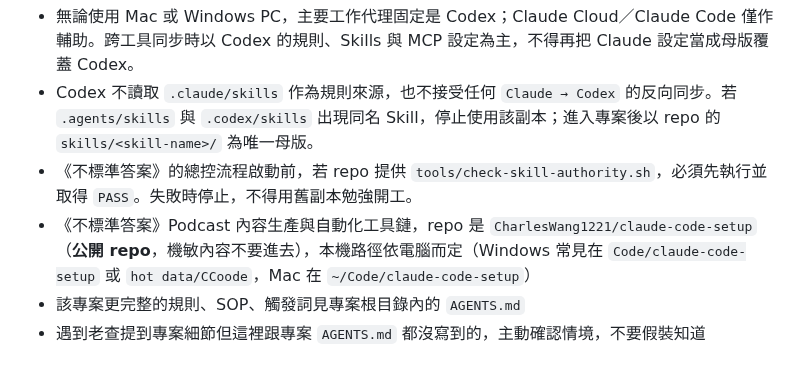
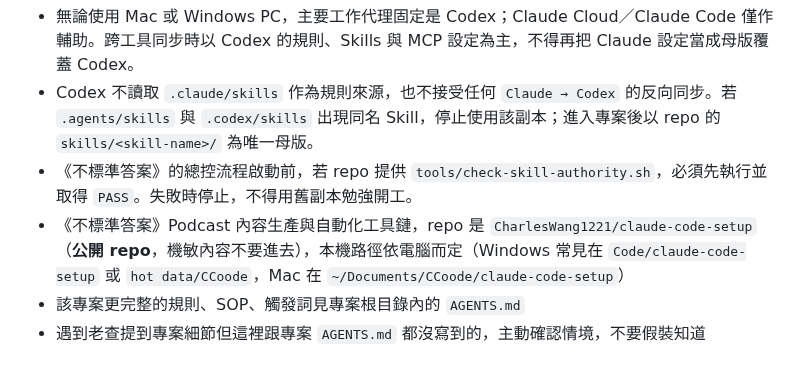
Before and after one commit to CharlesWang1221/claude-code-setup, a Markdown page: codex/AGENTS.global.md, the part around the change. Drawn GitHub-style.

Commit message:
Correct the Mac repo path in the shared global rules
Co-Authored-By: Claude Opus 5.5 <noreply@anthropic.com>

```diff
--- a/codex/AGENTS.global.md
+++ b/codex/AGENTS.global.md
@@ -15,7 +15,7 @@
 - 無論使用 Mac 或 Windows PC，主要工作代理固定是 Codex；Claude Cloud／Claude Code 僅作輔助。跨工具同步時以 Codex 的規則、Skills 與 MCP 設定為主，不得再把 Claude 設定當成母版覆蓋 Codex。
 - Codex 不讀取 `.claude/skills` 作為規則來源，也不接受任何 `Claude → Codex` 的反向同步。若 `.agents/skills` 與 `.codex/skills` 出現同名 Skill，停止使用該副本；進入專案後以 repo 的 `skills/<skill-name>/` 為唯一母版。
 - 《不標準答案》的總控流程啟動前，若 repo 提供 `tools/check-skill-authority.sh`，必須先執行並取得 `PASS`。失敗時停止，不得用舊副本勉強開工。
-- 《不標準答案》Podcast 內容生產與自動化工具鏈，repo 是 `CharlesWang1221/claude-code-setup`（**公開 repo**，機敏內容不要進去），本機路徑依電腦而定（Windows 常見在 `Code/claude-code-setup` 或 `hot data/CCoode`，Mac 在 `~/Code/claude-code-setup`）
+- 《不標準答案》Podcast 內容生產與自動化工具鏈，repo 是 `CharlesWang1221/claude-code-setup`（**公開 repo**，機敏內容不要進去），本機路徑依電腦而定（Windows 常見在 `Code/claude-code-setup` 或 `hot data/CCoode`，Mac 在 `~/Documents/CCoode/claude-code-setup`）
 - 該專案更完整的規則、SOP、觸發詞見專案根目錄內的 `AGENTS.md`
 - 遇到老查提到專案細節但這裡跟專案 `AGENTS.md` 都沒寫到的，主動確認情境，不要假裝知道
 
```
